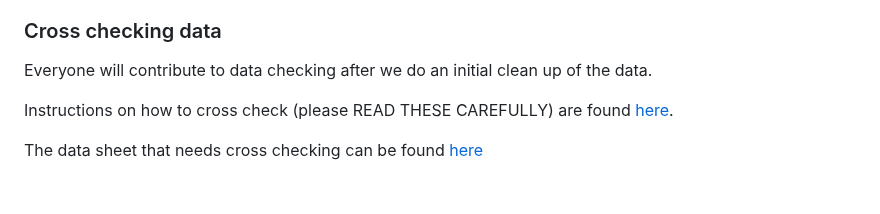
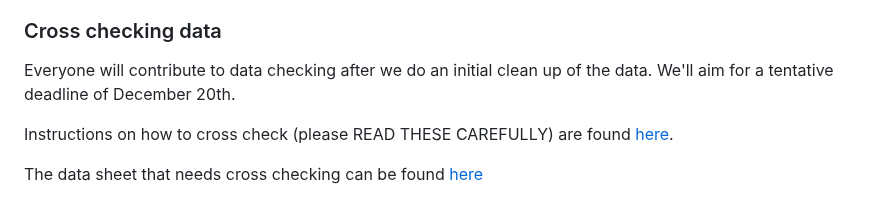
Before and after one commit to daniel1noble/ecoevo_1000, a Markdown page: README.md, the part around the change. Rendered like a GitHub page.

Commit message:
Details on README

```diff
--- a/README.md
+++ b/README.md
@@ -172,7 +172,7 @@ This data contains version history information for each preprint on EcoEvoRxiv.
 
 ### Cross checking data
 
-Everyone will contribute to data checking after we do an initial clean up of the data.
+Everyone will contribute to data checking after we do an initial clean up of the data. We'll aim for a tentative deadline of December 20th.
 
 Instructions on how to cross check (please READ THESE CAREFULLY) are found [here](https://docs.google.com/document/d/1Clgr0PlUkiQvW6D_4FZhfSUGwgxB70_sEuxeX7SwZgo/edit#heading=h.xtbba2n2kuvf).
 
```
